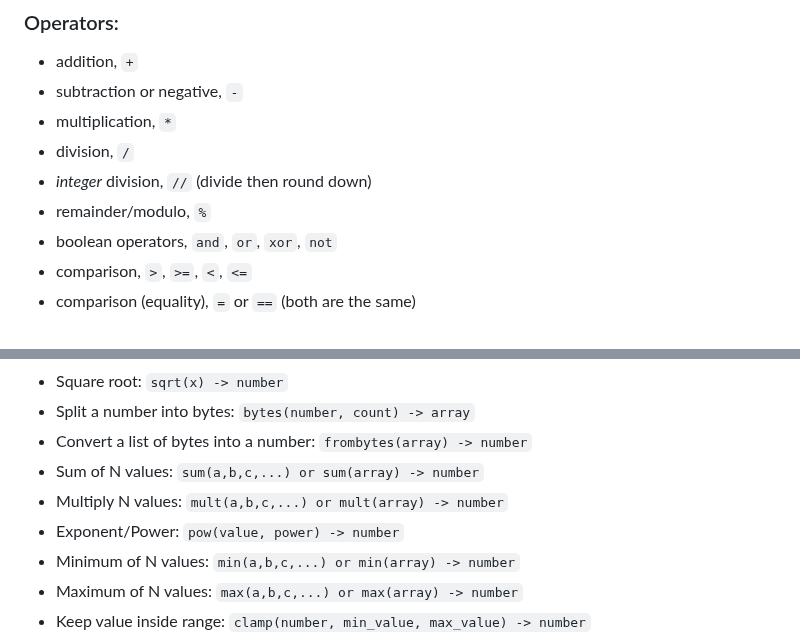
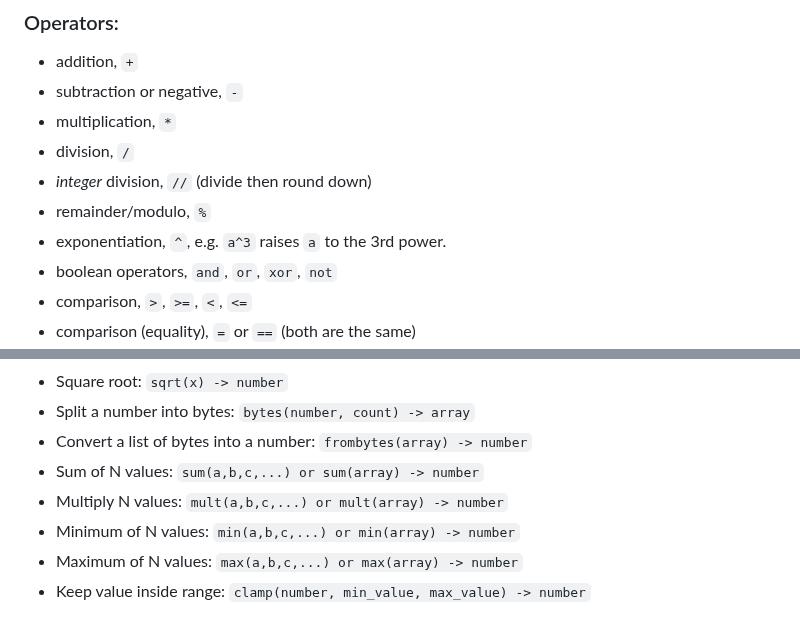
Before and after one commit to ZacharyWesterman/paisley, a Markdown page: README.md, 2 parts joined by grey strips. Rendered like a GitHub page.

```diff
--- a/README.md
+++ b/README.md
@@ -220,6 +220,7 @@ Expressions also give access to a full suite of operators and functions, listed
 - division, `/`
 - *integer* division, `//` (divide then round down)
 - remainder/modulo, `%`
+- exponentiation, `^`, e.g. `a^3` raises `a` to the 3rd power.
 - boolean operators, `and`, `or`, `xor`, `not`
 - comparison, `>`, `>=`, `<`, `<=`
 - comparison (equality), `=` or `==` (both are the same)
@@ -261,7 +262,6 @@ So for example, `"abcdef"[4::]` would result in `"def"`, `(5,4,3,2,1)[2::]` woul
 - Convert a list of bytes into a number: `frombytes(array) -> number`
 - Sum of N values: `sum(a,b,c,...) or sum(array) -> number`
 - Multiply N values: `mult(a,b,c,...) or mult(array) -> number`
-- Exponent/Power: `pow(value, power) -> number`
 - Minimum of N values: `min(a,b,c,...) or min(array) -> number`
 - Maximum of N values: `max(a,b,c,...) or max(array) -> number`
 - Keep value inside range: `clamp(number, min_value, max_value) -> number`
```
